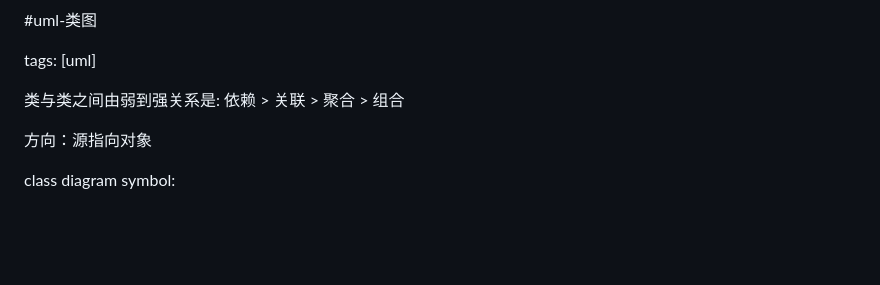
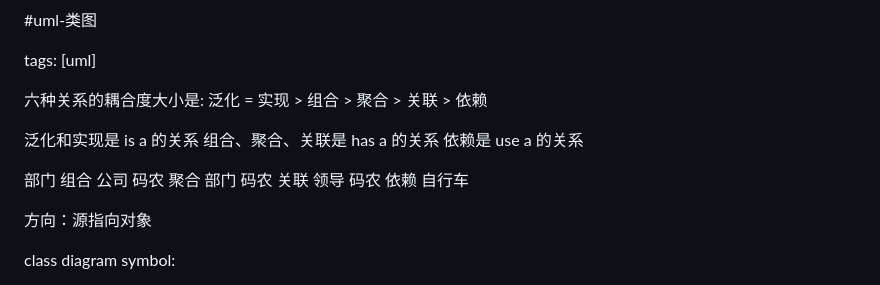
Before and after one commit to bugknightyyp/blog, a Markdown page: it/uml/class-diagram.md, the part around the change. Drawn GitHub-style; blank space fills up the shorter version.

Commit message:
feat: update uml

```diff
--- a/it/uml/class-diagram.md
+++ b/it/uml/class-diagram.md
@@ -2,7 +2,16 @@
 
 tags: [uml]
 
-类与类之间由弱到强关系是: 依赖 > 关联 > 聚合 > 组合
+六种关系的耦合度大小是: 泛化 = 实现 > 组合 > 聚合 > 关联 > 依赖
+
+泛化和实现是 is a 的关系
+组合、聚合、关联是 has a 的关系
+依赖是 use a 的关系
+
+部门 组合 公司
+码农 聚合 部门
+码农 关联 领导
+码农 依赖 自行车
 
 方向：源指向对象
 
```
Also changed, not shown: assets/images/redux-1.jpg (added).
